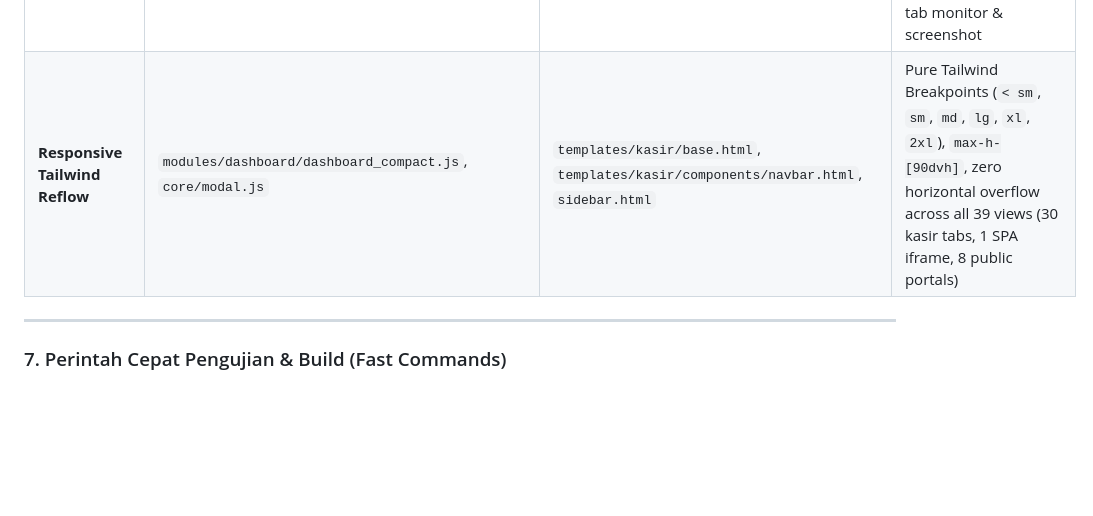
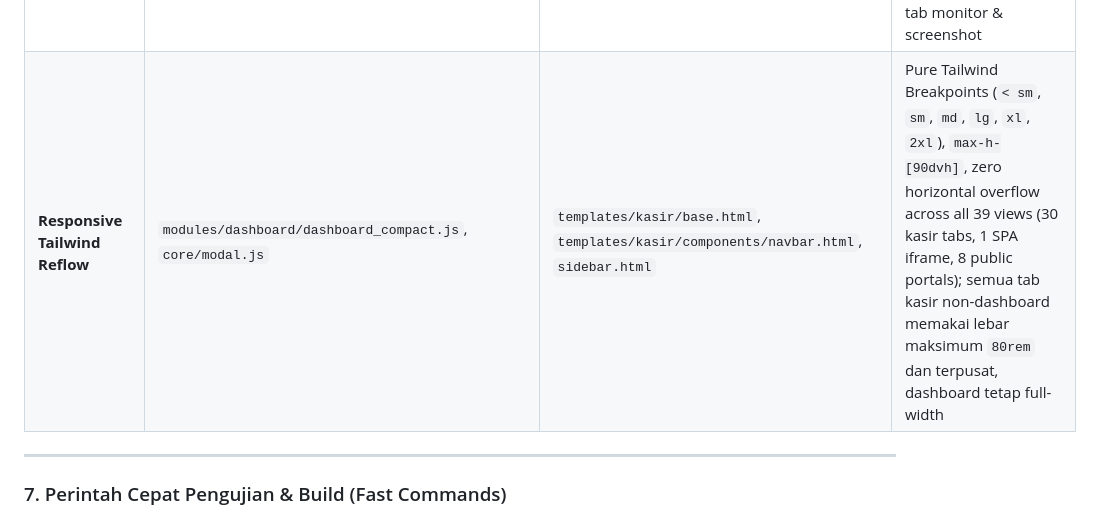
Before and after one commit to milanalfandiismail/TMBilling, a Markdown page: AGENTS.md, the part around the change. Drawn GitHub-style; blank space fills up the shorter version.

```diff
--- a/AGENTS.md
+++ b/AGENTS.md
@@ -250,7 +250,7 @@ Tabel pencarian cepat file penanggung jawab fitur operasional:
 | **Public Specs & Hardware Catalog** | `templates/public/specs/index.html` (compact 2-column mobile card grid, debounced search & modal controller fokus trio CPU, GPU, RAM) | `app/__init__.py:public_specs()` (minimalist structured catalog JSON tanpa telemetri berlebih, eager load PC/hardware/paket) | `PC`, `HardwareMonitor`, `Grup` |
 | **Manajemen Plugins & Ekstensi** | `modules/settings/plugins.js` | `routes/settings/plugin_routes.py`, `services/plugins/` | Plugin manifest |
 | **Frontend CPU & Zero-Thrashing** | `modules/dashboard/dashboard_compact.js`, `core/skeleton.js` | `templates/kasir/base.html`, `tailwind.config.js` | Strict dirty-checking, zero infinite keyframe loops, guard anti-tumpuk & jeda polling saat tab hidden; throttle 2 detik untuk tab monitor & screenshot |
-| **Responsive Tailwind Reflow** | `modules/dashboard/dashboard_compact.js`, `core/modal.js` | `templates/kasir/base.html`, `templates/kasir/components/navbar.html`, `sidebar.html` | Pure Tailwind Breakpoints (`< sm`, `sm`, `md`, `lg`, `xl`, `2xl`), `max-h-[90dvh]`, zero horizontal overflow across all 39 views (30 kasir tabs, 1 SPA iframe, 8 public portals) |
+| **Responsive Tailwind Reflow** | `modules/dashboard/dashboard_compact.js`, `core/modal.js` | `templates/kasir/base.html`, `templates/kasir/components/navbar.html`, `sidebar.html` | Pure Tailwind Breakpoints (`< sm`, `sm`, `md`, `lg`, `xl`, `2xl`), `max-h-[90dvh]`, zero horizontal overflow across all 39 views (30 kasir tabs, 1 SPA iframe, 8 public portals); semua tab kasir non-dashboard memakai lebar maksimum `80rem` dan terpusat, dashboard tetap full-width |
 
 ---
 
```
Also changed, not shown: CHANGELOG.md (+1 -0 lines).
